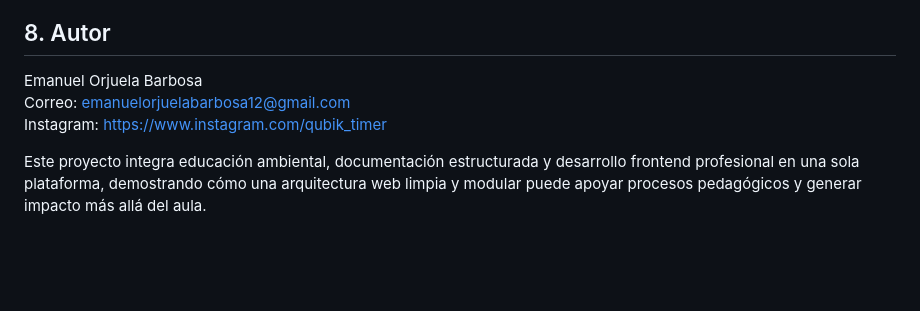
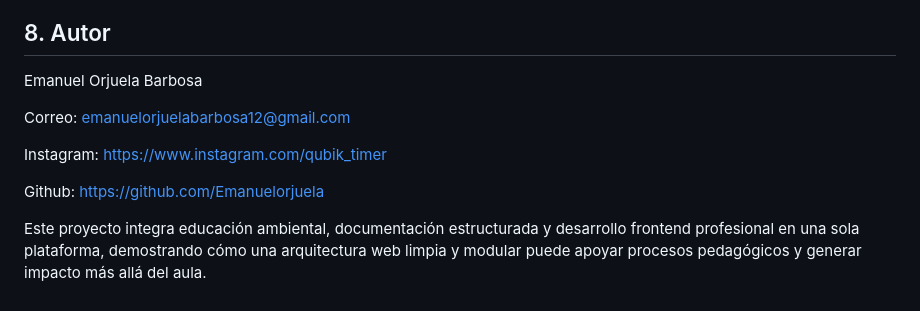
Before and after one commit to Eloxbdeveloper/Antonio-Villavicencio-School-Landing-Page, a Markdown page: README.md, the part around the change. Drawn GitHub-style; blank space fills up the shorter version.

Commit message:
Update README with project details and author info

```diff
--- a/README.md
+++ b/README.md
@@ -136,7 +136,11 @@ La estructura actual facilita esta transición sin necesidad de reescritura comp
 ## 8. Autor
 
 Emanuel Orjuela Barbosa
+
 Correo: emanuelorjuelabarbosa12@gmail.com
+
 Instagram: https://www.instagram.com/qubik_timer
 
+Github: https://github.com/Emanuelorjuela
+
 Este proyecto integra educación ambiental, documentación estructurada y desarrollo frontend profesional en una sola plataforma, demostrando cómo una arquitectura web limpia y modular puede apoyar procesos pedagógicos y generar impacto más allá del aula.
```
